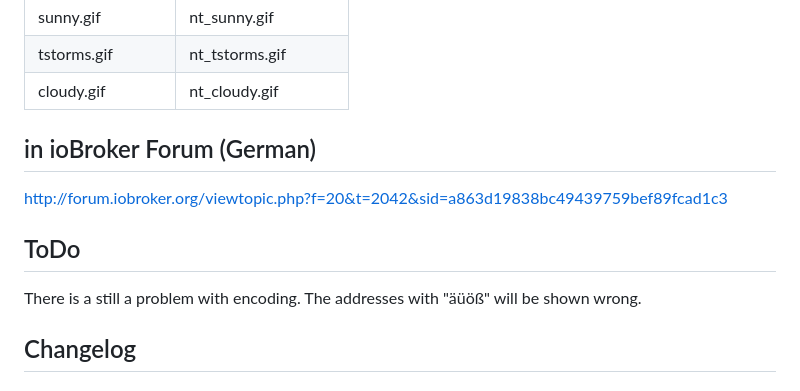
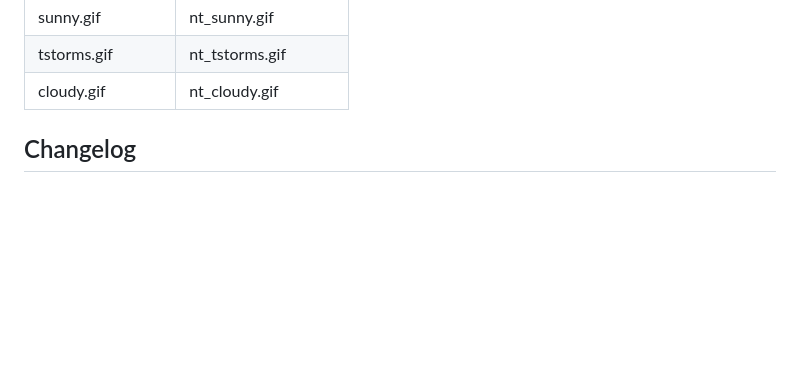
Before and after one commit to iobroker-community-adapters/ioBroker.weatherunderground, a Markdown page: README.md, the part around the change. Rendered like a GitHub page; blank space fills up the shorter version.

```diff
--- a/README.md
+++ b/README.md
@@ -65,12 +65,6 @@ Or you can aso use your own "custom" icons, for this purpose the following gif-f
 |	sunny.gif		|	nt_sunny.gif		|
 |	tstorms.gif		|	nt_tstorms.gif		|
 |	cloudy.gif 		|	nt_cloudy.gif 		|
-
-## in ioBroker Forum (German)
-http://forum.iobroker.org/viewtopic.php?f=20&t=2042&sid=a863d19838bc49439759bef89fcad1c3
-
-## ToDo
-There is a still a problem with encoding. The addresses with "äüöß" will be shown wrong.
 
 ## Changelog
 <!--
```
